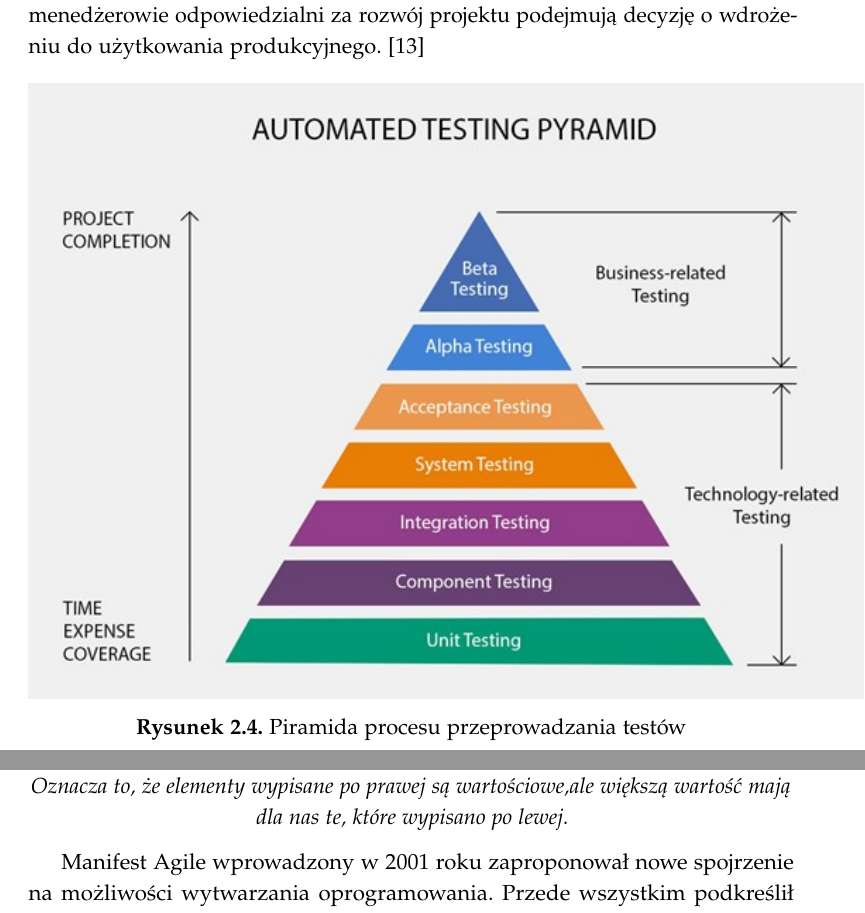
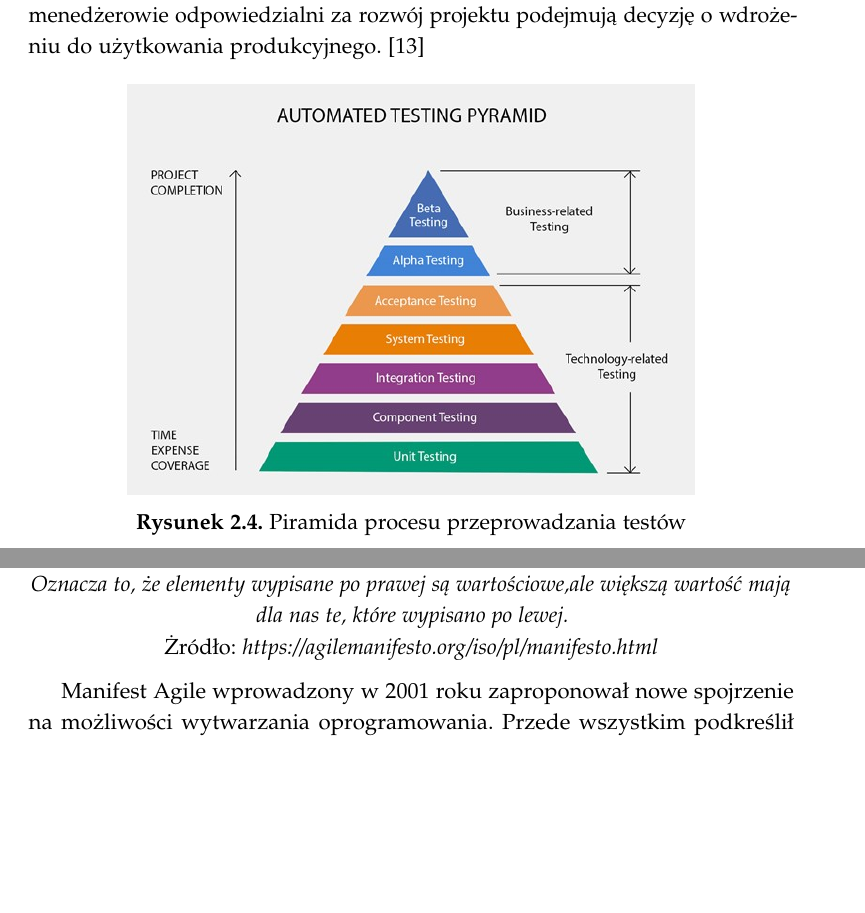
Before and after one commit to TyrekKamil/pracainzynierska, a LaTeX thesis (pracaDyplomowa.tex): two parts of pages 24 and 28 of 95, joined at a grey line, cut so that both start at the same text, the shorter picture padded with empty space. Compiled offline with pdfLaTeX.

Commit message:
Update pracaDyplomowa.tex

```diff
--- a/pracaDyplomowa.tex
+++ b/pracaDyplomowa.tex
@@ -317,9 +319,9 @@ Testy funkcjonalne opierają się na analizie specyfiki funkcjonalnej tworzonego
 \subsubsection {Testy akceptacyjne}
 Kolejnym, zupełnie innym rodzajem testów, są testy akceptacyjne. Nie skupiają się na znalezieniu błędów czy pomyłek w~implementacji systemu. Mają potwierdzić wykonanie oprogramowania na odpowiednim poziomie. Służą do uzyskania formalnego potwierdzenia od klienta lub osób zewnętrznych, że wykonany projekt spełnia kryteria jakościowe. Ważnym aspektem jest również weryfikacja, czy w~realizacji nie brakuje założonych w~dokumentacji funkcjonalności oraz czy procesy biznesowe przechodzą w~prawidłowy sposób, czyli budują zaufanie wśród odbiorców. Następnie należy potwierdzić, czy aplikacja jest zgodna z~dokumentacją. Testy akceptacyjne są ostatnim etapem weryfikowania poprawności realizacji systemu informatycznego. To na ich podstawie menedżerowie odpowiedzialni za rozwój projektu podejmują decyzję o~wdrożeniu do użytkowania produkcyjnego. \cite{testA}
 
-\begin{figure}[h]
-	\centering
-	\includegraphics[width=15cm]{images/hyps/test-diagram.jpg}
+\begin{figure}[hb!]
+	\centering
+	\includegraphics[width=10cm]{images/hyps/test-diagram.jpg}
 	\caption{Piramida procesu przeprowadzania testów}
 \end{figure}
 
@@ -356,11 +358,13 @@ Metoda waterfall to przykład modelu kaskadowego, nazywanego również klasyczny
 \subsubsection{Manifest Agile}
 \begin{center}
 \textit{Odkrywamy nowe metody programowania dzięki praktyce w~programowaniu i~wspieraniu w~nim innych. w~wyniku naszej pracy, zaczęliśmy bardziej cenić:\\}
+
 \textit{\textbf{Ludzi i~interakcje} od procesów i~narzędzi\\}
 \textit{\textbf{Działające oprogramowanie} od szczegółowej dokumentacji\\}
 \textit{\textbf{Współpracę z~klientem} od negocjacji umów\\}
-\textit{\textbf{Reagowanie na zmiany} od realizacji założonego planu.\\}
-\textit{Oznacza to, że elementy wypisane po prawej są wartościowe,ale większą wartość mają dla nas te, które wypisano po lewej.}
+\textit{\textbf{Reagowanie na zmiany} od realizacji założonego planu.\\ \\}
+\textit{Oznacza to, że elementy wypisane po prawej są wartościowe,ale większą wartość mają dla nas te, które wypisano po lewej. \\}
+Żródło: \textit{https://agilemanifesto.org/iso/pl/manifesto.html}
 \end{center}
 
 Manifest Agile wprowadzony w~2001 roku zaproponował nowe spojrzenie na możliwości wytwarzania oprogramowania. Przede wszystkim podkreślił wagę pracy zespołowej i~interakcji międzyludzkiej nad dotychczasową koncentracją na procesach i~narzędziach. Zwrócono uwagę na kontakt z~klientem oraz tworzenie roboczego oprogramowania, zamiast wszechstronnej dokumentacji. Największym przeciwieństwem, w~stosunku do dotychczasowych metod, było zaakceptowanie powrotu do fazy implementacyjnej w~celu zareagowania na błędy i~sugestie. \cite{agile} \cite{agile2}
```
Also changed, not shown: pracaDyplomowa.tex (2 more changed lines).
